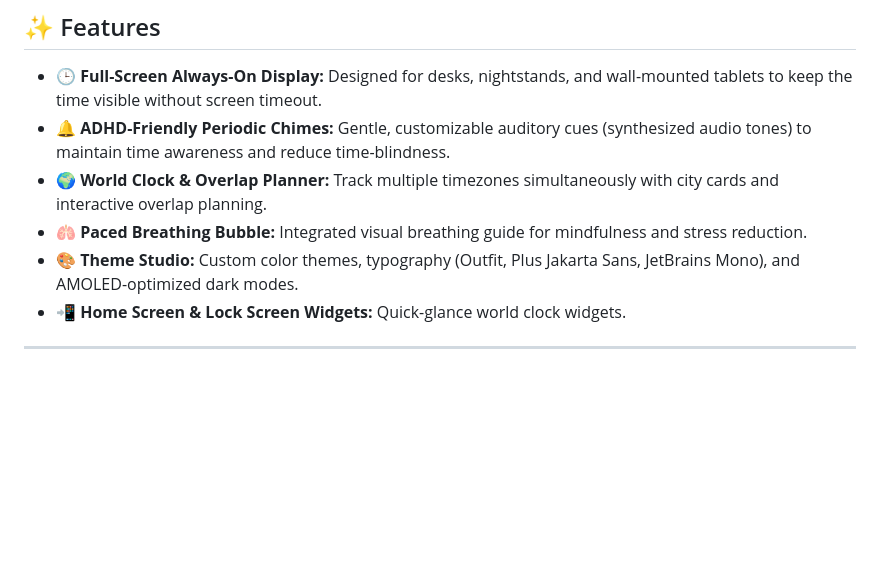
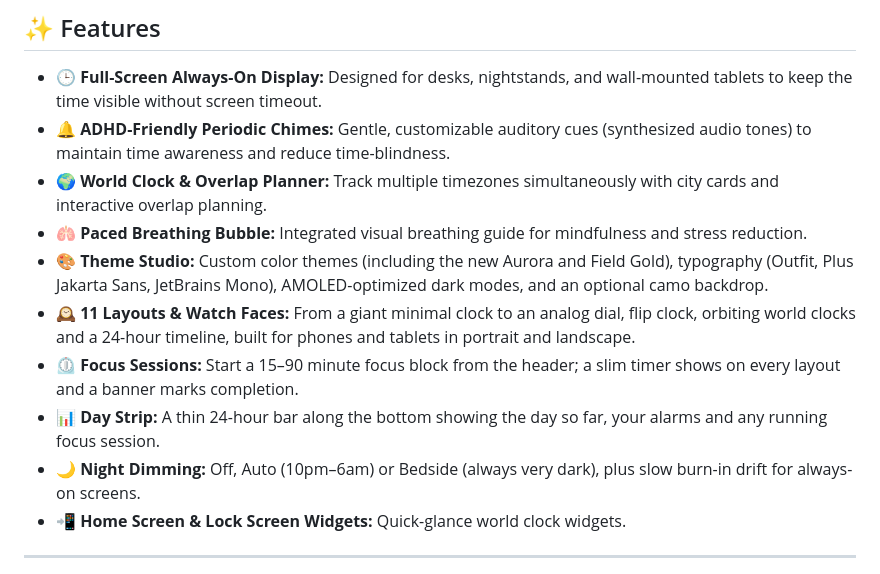
Before and after one commit to shobithshetty/Meridian-Android-Tab-Mobile-display-always-ON, a Markdown page: README.md, the part around one of its changes. GitHub-like rendering; blank space fills up the shorter version.

```diff
--- a/README.md
+++ b/README.md
@@ -48,7 +76,11 @@
 - **🔔 ADHD-Friendly Periodic Chimes:** Gentle, customizable auditory cues (synthesized audio tones) to maintain time awareness and reduce time-blindness.
 - **🌍 World Clock & Overlap Planner:** Track multiple timezones simultaneously with city cards and interactive overlap planning.
 - **🫁 Paced Breathing Bubble:** Integrated visual breathing guide for mindfulness and stress reduction.
-- **🎨 Theme Studio:** Custom color themes, typography (Outfit, Plus Jakarta Sans, JetBrains Mono), and AMOLED-optimized dark modes.
+- **🎨 Theme Studio:** Custom color themes (including the new Aurora and Field Gold), typography (Outfit, Plus Jakarta Sans, JetBrains Mono), AMOLED-optimized dark modes, and an optional camo backdrop.
+- **🕰️ 11 Layouts & Watch Faces:** From a giant minimal clock to an analog dial, flip clock, orbiting world clocks and a 24-hour timeline, built for phones and tablets in portrait and landscape.
+- **⏲️ Focus Sessions:** Start a 15–90 minute focus block from the header; a slim timer shows on every layout and a banner marks completion.
+- **📊 Day Strip:** A thin 24-hour bar along the bottom showing the day so far, your alarms and any running focus session.
+- **🌙 Night Dimming:** Off, Auto (10pm–6am) or Bedside (always very dark), plus slow burn-in drift for always-on screens.
 - **📲 Home Screen & Lock Screen Widgets:** Quick-glance world clock widgets.
 
 ---
```
Also changed, not shown: other parts of README.md (+30 -2 lines), screenshots/layouts_phone_portrait.png (added), 15 other files.
